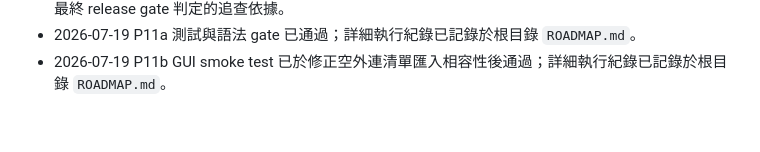
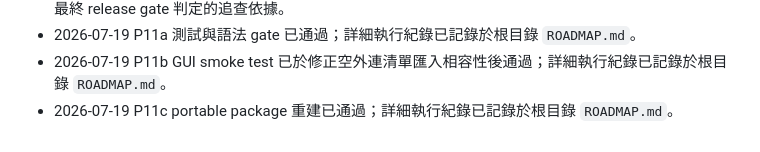
Before and after one commit to kevinkan75/link_checker, a Markdown page: docs/README.md, the part around the change. Rendered like a GitHub page.

Commit message:
docs: record P11c portable package gate

```diff
--- a/docs/README.md
+++ b/docs/README.md
@@ -45,3 +45,4 @@
 - 2026-07-19 P10 完整性已驗證；P10d 先不實作且不阻擋 release gate。P11 分階段分析已記錄於根目錄 `ROADMAP.md`，作為後續測試、GUI smoke test、portable package、manifest / checksum、文件與最終 release gate 判定的追查依據。
 - 2026-07-19 P11a 測試與語法 gate 已通過；詳細執行紀錄已記錄於根目錄 `ROADMAP.md`。
 - 2026-07-19 P11b GUI smoke test 已於修正空外連清單匯入相容性後通過；詳細執行紀錄已記錄於根目錄 `ROADMAP.md`。
+- 2026-07-19 P11c portable package 重建已通過；詳細執行紀錄已記錄於根目錄 `ROADMAP.md`。
```
Also changed, not shown: ROADMAP.md (+15 -0 lines).
